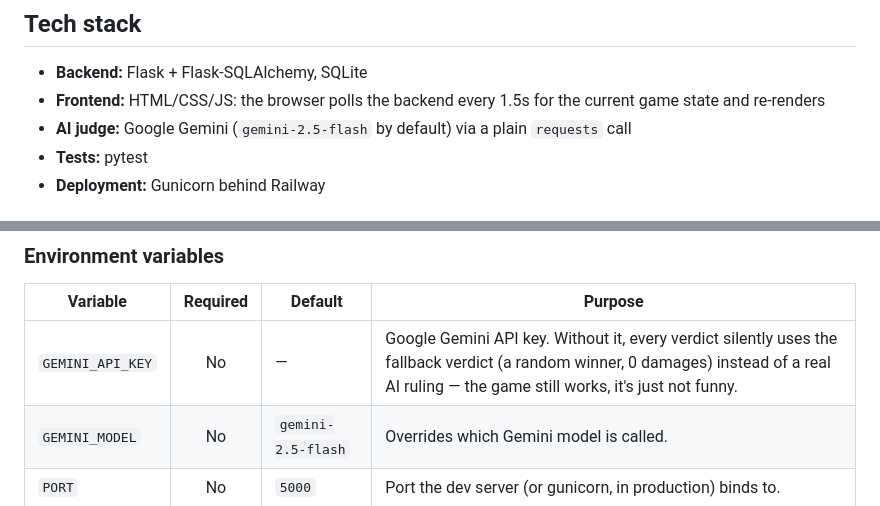
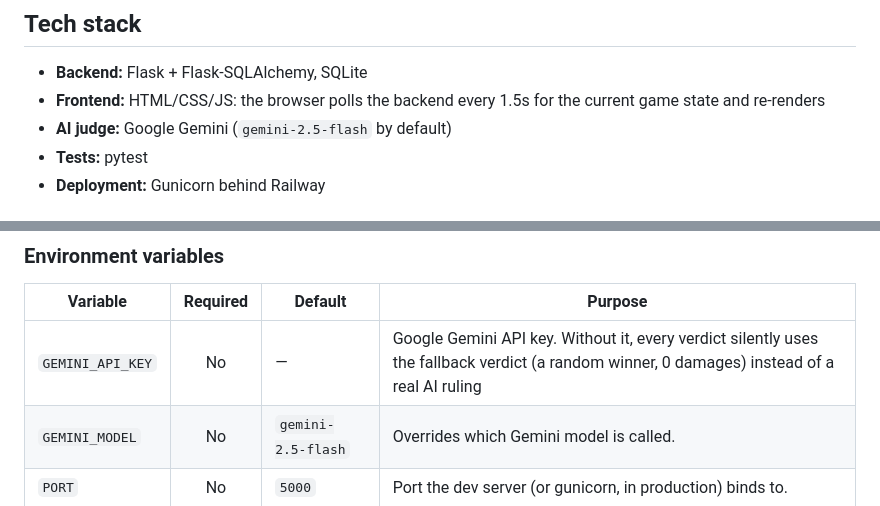
Before and after one commit to ElhamFayzi/Final_Project, a Markdown page: README.md, 2 parts joined by grey strips. Drawn GitHub-style.

Commit message:
Simplify the description in README
Removed redundant explanation about fallback verdict when GEMINI_API_KEY is not provided.

```diff
--- a/README.md
+++ b/README.md
@@ -33,8 +33,7 @@ LOBBY → CASE_REVEAL → ARGUMENTS → VERDICT → JURY_VOTE → SCOREBOARD ─
 
 - **Backend:** Flask + Flask-SQLAlchemy, SQLite
 - **Frontend:** HTML/CSS/JS: the browser polls the backend every 1.5s for the current game state and re-renders
-- **AI judge:** Google Gemini (`gemini-2.5-flash` by default) via a plain
-  `requests` call
+- **AI judge:** Google Gemini (`gemini-2.5-flash` by default)
 - **Tests:** pytest
 - **Deployment:** Gunicorn behind Railway
 
@@ -96,7 +95,7 @@ device/tab and **I'm a Player** on others (or other tabs, for local testing).
 
 | Variable          | Required | Default            | Purpose                                                                 |
 |--------------------|:--------:|---------------------|--------------------------------------------------------------------------|
-| `GEMINI_API_KEY`   | No       | —                    | Google Gemini API key. Without it, every verdict silently uses the fallback verdict (a random winner, 0 damages) instead of a real AI ruling — the game still works, it's just not funny. |
+| `GEMINI_API_KEY`   | No       | —                    | Google Gemini API key. Without it, every verdict silently uses the fallback verdict (a random winner, 0 damages) instead of a real AI ruling |
 | `GEMINI_MODEL`     | No       | `gemini-2.5-flash`   | Overrides which Gemini model is called.                                  |
 | `PORT`             | No       | `5000`               | Port the dev server (or gunicorn, in production) binds to.               |
 
```
